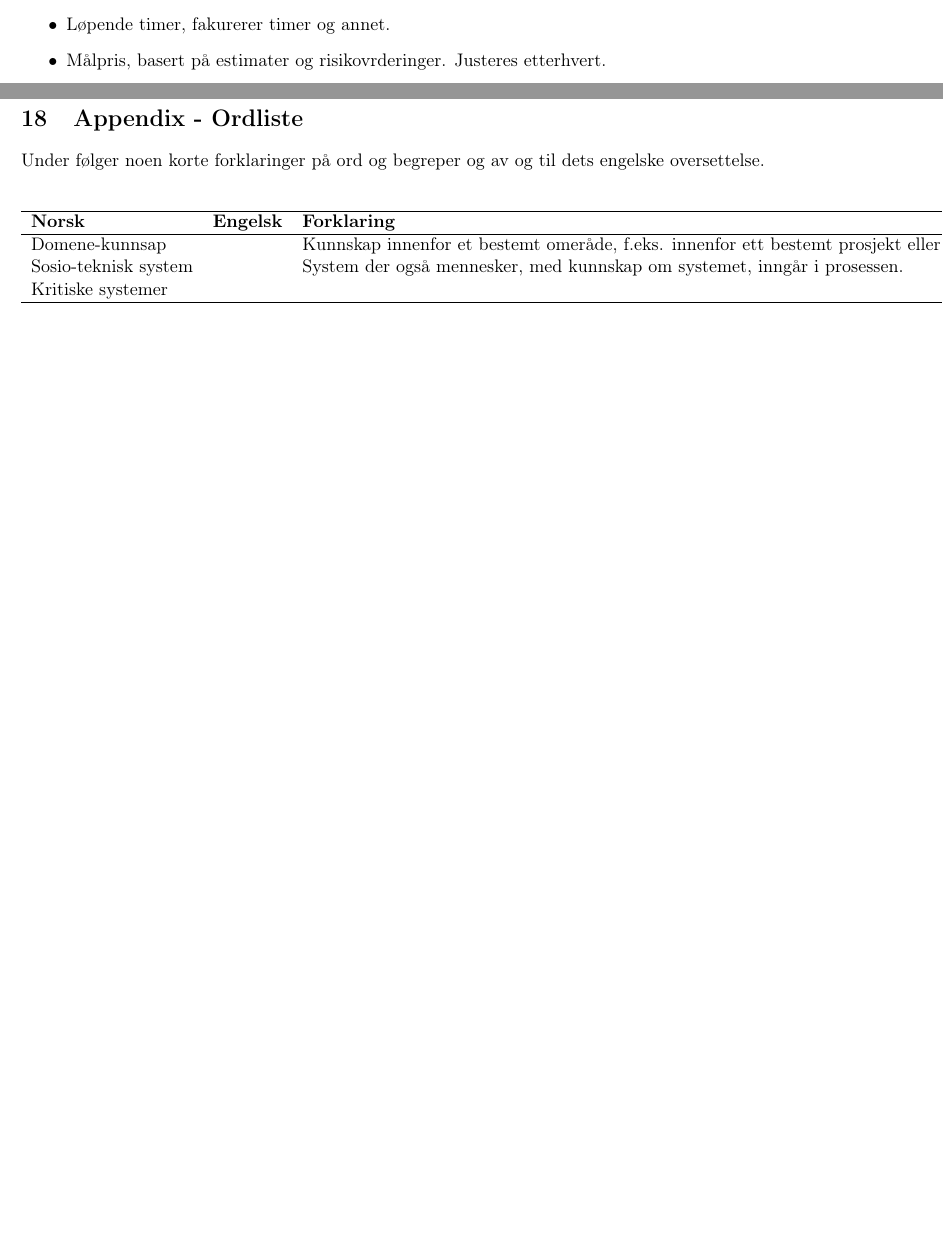
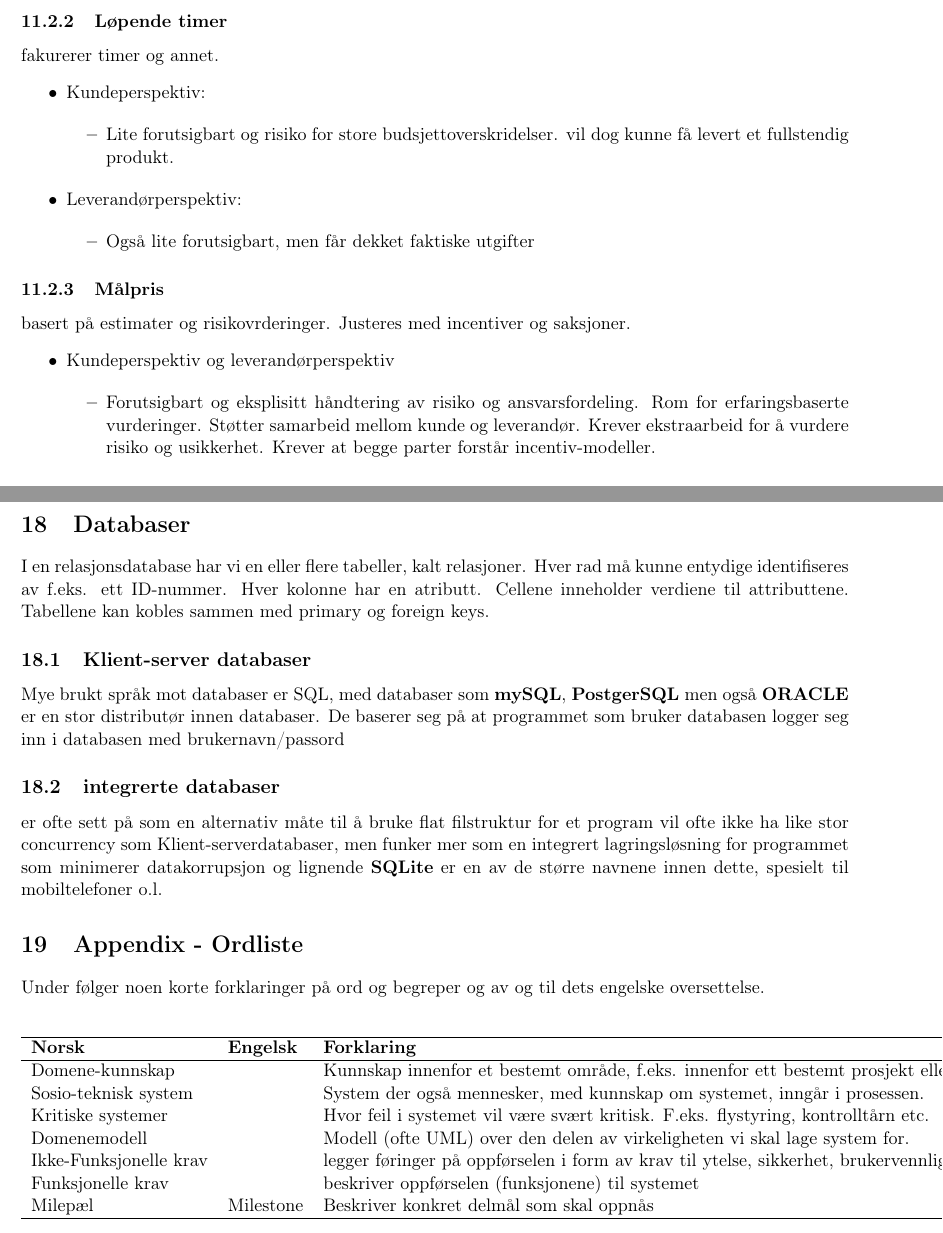
Before and after one commit to sjhernes/eksamensnotater, a LaTeX document (inf1050-notater.tex): two parts of pages 27 and 36 of 39 before the commit and two parts of pages 30 and 39 of 39 after it, joined at a grey line, cut so that both start at the same text, the shorter picture padded with empty space. Compiled offline with pdfLaTeX.

Commit message:
La til litt om databaser og litt om pris

```diff
--- a/inf1050-notater.tex
+++ b/inf1050-notater.tex
@@ -1368,7 +1382,3 @@ Kommniserer med brukere.
-\item Løpende timer, fakurerer timer og annet.
-\item Målpris, basert på estimater og risikovrderinger. Justeres etterhvert.
-\end{itemize}
-
    PS2000 regulerer iterative eller smidige (agile) prosesser.
    Kan benyttes både av private og offentlige aktører. Utviklet så begge parter tas vare på.
 
@@ -1388,3 +1417,39 @@ Kommniserer med brukere.
+\end{itemize}
+\subsubsection{Løpende timer}
+\label{sec-11.2.2}
+
+    fakurerer timer og annet.
+\begin{itemize}
+\item Kundeperspektiv:
+
+\begin{itemize}
+\item Lite forutsigbart og risiko for store budsjettoverskridelser.
+        vil dog kunne få levert et fullstendig produkt.
+\end{itemize}
+
+\item Leverandørperspektiv:
+
+\begin{itemize}
+\item Også lite forutsigbart, men får dekket faktiske utgifter
+\end{itemize}
+
+\end{itemize}
+\subsubsection{Målpris}
+\label{sec-11.2.3}
+
+    basert på estimater og risikovrderinger. Justeres med incentiver og
+    saksjoner.
+\begin{itemize}
+\item Kundeperspektiv og leverandørperspektiv
+
+\begin{itemize}
+\item Forutsigbart og eksplisitt håndtering av risiko og
+        ansvarsfordeling. Rom for erfaringsbaserte vurderinger. Støtter samarbeid mellom kunde og
+        leverandør. Krever ekstraarbeid for å vurdere risiko og usikkerhet. Krever at begge parter
+        forstår incentiv-modeller.
+\end{itemize}
+
+\end{itemize}
 \subsection{PS2000 vs andre kontrakter}
 \label{sec-11.3}
 
@@ -1860,19 +1925,45 @@ Laget for å ivareta kunders interesser
    må oppfylle de skjerpede krav til rettslig grunnlag i § 9. Hvilke opplysninger som
    skal regnes som sensitive, er uttømmende definert i § 2 nr 8. Helseopplysninger og
    opplysninger om politisk oppfatning er eksempler på sensitive opplysninger.
+\section{Databaser}
+\label{sec-18}
+
+  I en relasjonsdatabase har vi en eller flere tabeller, kalt relasjoner.
+  Hver rad må kunne entydige identifiseres av f.eks. ett ID-nummer. Hver kolonne
+  har en atributt. Cellene inneholder verdiene til attributtene. Tabellene kan
+  kobles sammen med primary og foreign keys.
+\subsection{Klient-server databaser}
+\label{sec-18.1}
+
+   Mye brukt språk mot databaser er SQL, med databaser som \textbf{mySQL}, \textbf{PostgerSQL}
+   men også \textbf{ORACLE} er en stor distributør innen databaser. De baserer seg på at
+   programmet som bruker databasen logger seg inn i databasen med brukernavn/passord
+\subsection{integrerte databaser}
+\label{sec-18.2}
+
+   er ofte sett på som en alternativ måte til å bruke flat filstruktur for et program
+   vil ofte ikke ha like stor concurrency som Klient-serverdatabaser, men funker mer
+   som en integrert lagringsløsning for programmet som minimerer datakorrupsjon og
+   lignende \textbf{SQLite} er en av de større navnene innen dette, spesielt til mobiltelefoner
+   o.l.
 \section{Appendix - Ordliste}
-\label{sec-18}
+\label{sec-19}
 
   Under følger noen korte forklaringer på ord og begreper og av og til dets engelske oversettelse.
+
 
 \begin{center}
 \begin{tabular}{lll}
 \hline
- \textbf{Norsk}        &  \textbf{Engelsk}  &  \textbf{Forklaring}                                                                        \\
+ \textbf{Norsk}          &  \textbf{Engelsk}  &  \textbf{Forklaring}                                                                                                               \\
 \hline
- Domene-kunnsap        &                    &  Kunnskap innenfor et bestemt omeråde, f.eks. innenfor ett bestemt prosjekt eller produkt.  \\
- Sosio-teknisk system  &                    &  System der også mennesker, med kunnskap om systemet, inngår i prosessen.                   \\
- Kritiske systemer     &                    &                                                                                             \\
+ Domene-kunnskap         &                    &  Kunnskap innenfor et bestemt område, f.eks. innenfor ett bestemt prosjekt eller produkt.                                          \\
+ Sosio-teknisk system    &                    &  System der også mennesker, med kunnskap om systemet, inngår i prosessen.                                                          \\
+ Kritiske systemer       &                    &  Hvor feil i systemet vil være svært kritisk. F.eks. flystyring, kontrolltårn etc.                                                 \\
+ Domenemodell            &                    &  Modell (ofte UML) over den delen av virkeligheten vi skal lage system for.                                                        \\
+ Ikke-Funksjonelle krav  &                    &  legger føringer på oppførselen i form av krav til ytelse, sikkerhet, brukervennlighet, kostnader, tidsrammer, interoperabilitet.  \\
+ Funksjonelle krav       &                    &  beskriver oppførselen (funksjonene) til systemet                                                                                  \\
+ Milepæl                 &  Milestone         &  Beskriver konkret delmål som skal oppnås                                                                                          \\
 \hline
 \end{tabular}
 \end{center}
```
Also changed, not shown: case.eps (added), inf1050-notater.pdf, krav.eps (added), inf1050-notater.tex (41 more changed lines), 1 other file.
